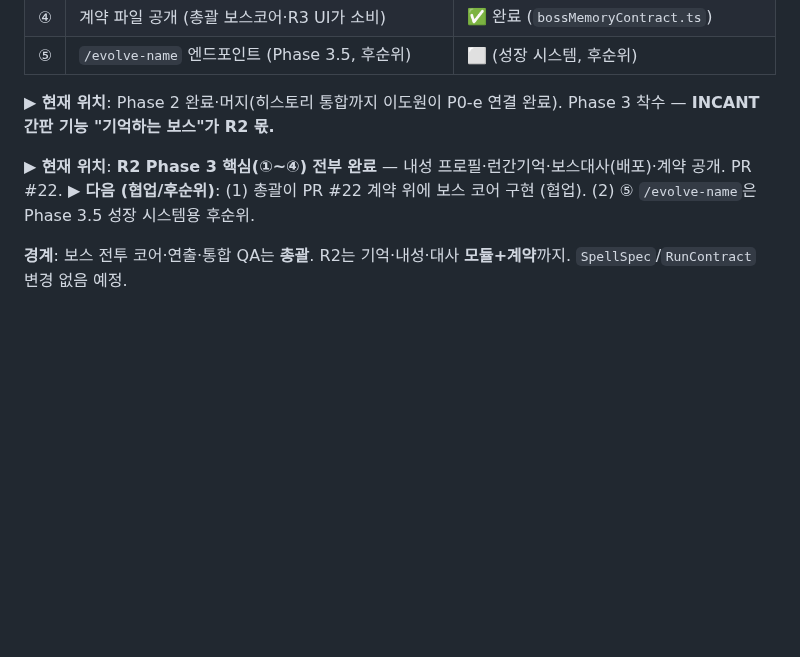
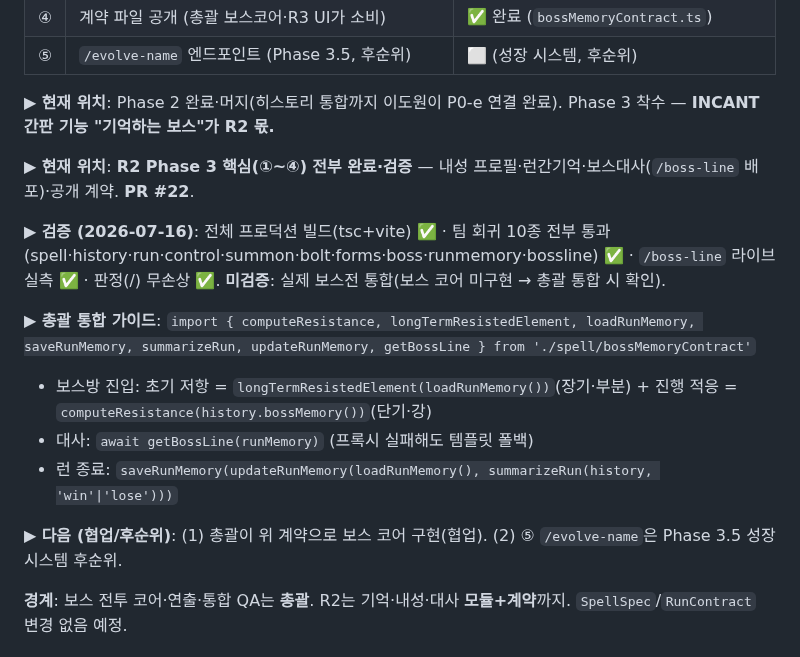
Before and after one commit to jaepaly/NHN-Project, a Markdown page: docs/R2_PROGRESS.md, the part around the change. Rendered like a GitHub page; blank space fills up the shorter version.

Commit message:
docs(R2): Phase 3 ①~④ 완료·검증 현황 + 총괄 통합 가이드
- 전체 빌드·팀 회귀 10종 통과 기록, 미검증(보스전 통합) 명시
- 총괄이 bossMemoryContract로 소비하는 법 정리

Co-Authored-By: Claude Opus 4.8 <noreply@anthropic.com>

```diff
--- a/docs/R2_PROGRESS.md
+++ b/docs/R2_PROGRESS.md
@@ -22,8 +22,16 @@
 
 **▶ 현재 위치**: Phase 2 완료·머지(히스토리 통합까지 이도원이 P0-e 연결 완료). Phase 3 착수 — **INCANT 간판 기능 "기억하는 보스"가 R2 몫.**
 
-**▶ 현재 위치**: **R2 Phase 3 핵심(①~④) 전부 완료** — 내성 프로필·런간기억·보스대사(배포)·계약 공개. PR #22.
-**▶ 다음 (협업/후순위)**: (1) 총괄이 PR #22 계약 위에 보스 코어 구현 (협업). (2) ⑤ `/evolve-name`은 Phase 3.5 성장 시스템용 후순위.
+**▶ 현재 위치**: **R2 Phase 3 핵심(①~④) 전부 완료·검증** — 내성 프로필·런간기억·보스대사(`/boss-line` 배포)·공개 계약. **PR #22**.
+
+**▶ 검증 (2026-07-16)**: 전체 프로덕션 빌드(tsc+vite) ✅ · 팀 회귀 10종 전부 통과(spell·history·run·control·summon·bolt·forms·boss·runmemory·bossline) ✅ · `/boss-line` 라이브 실측 ✅ · 판정(/) 무손상 ✅. **미검증**: 실제 보스전 통합(보스 코어 미구현 → 총괄 통합 시 확인).
+
+**▶ 총괄 통합 가이드**: `import { computeResistance, longTermResistedElement, loadRunMemory, saveRunMemory, summarizeRun, updateRunMemory, getBossLine } from './spell/bossMemoryContract'`
+- 보스방 진입: 초기 저항 = `longTermResistedElement(loadRunMemory())`(장기·부분) + 진행 적응 = `computeResistance(history.bossMemory())`(단기·강)
+- 대사: `await getBossLine(runMemory)` (프록시 실패해도 템플릿 폴백)
+- 런 종료: `saveRunMemory(updateRunMemory(loadRunMemory(), summarizeRun(history, 'win'|'lose')))`
+
+**▶ 다음 (협업/후순위)**: (1) 총괄이 위 계약으로 보스 코어 구현(협업). (2) ⑤ `/evolve-name`은 Phase 3.5 성장 시스템 후순위.
 
 **경계**: 보스 전투 코어·연출·통합 QA는 **총괄**. R2는 기억·내성·대사 **모듈+계약**까지. `SpellSpec`/`RunContract` 변경 없음 예정.
 
```
